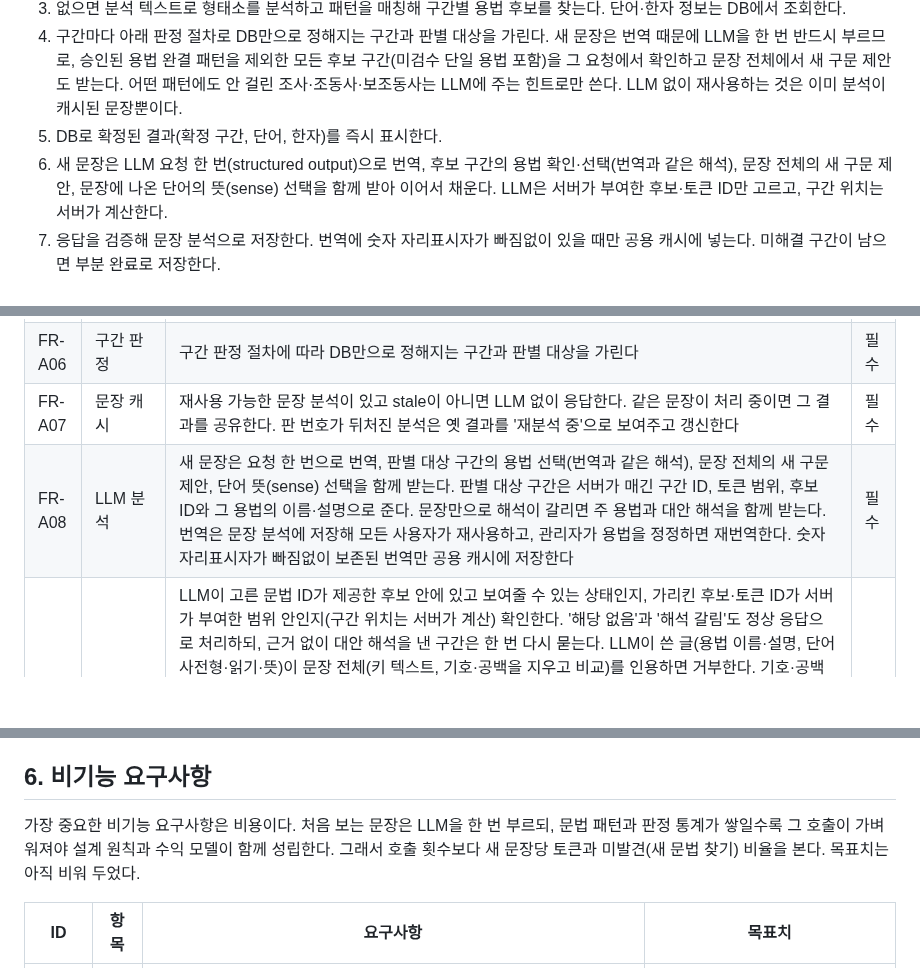
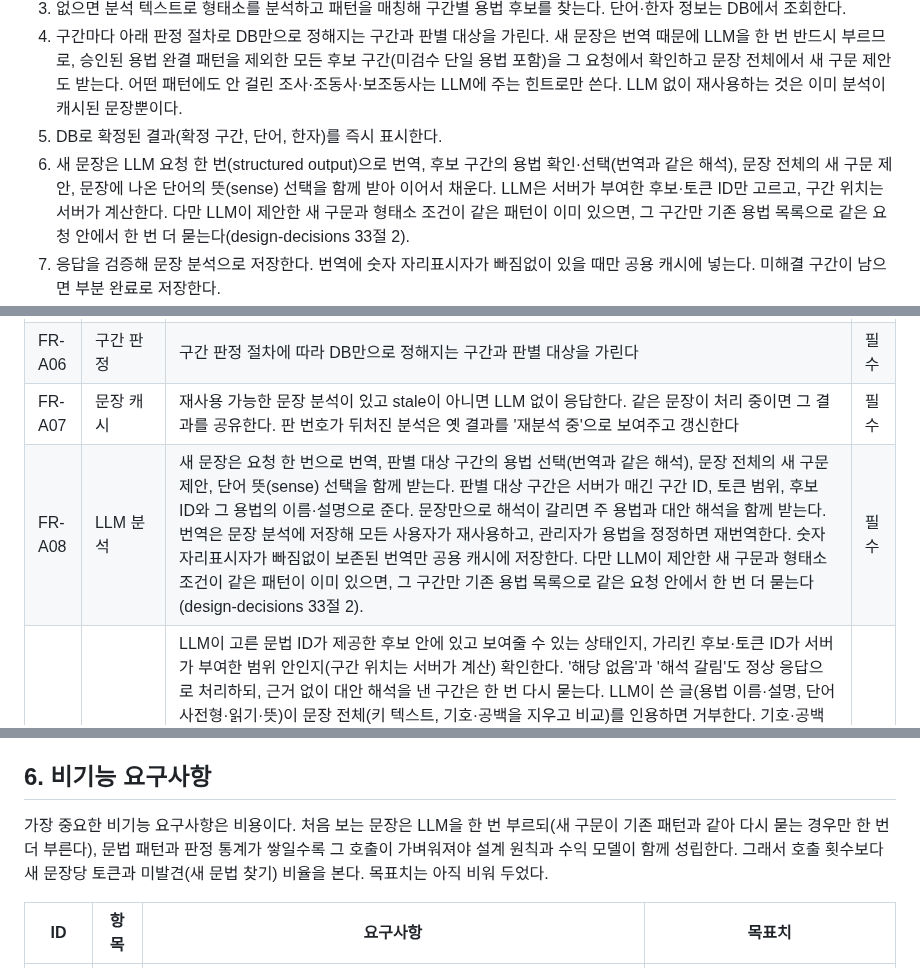
Before and after one commit to MinGyu-Kim0/dragram, a Markdown page: docs/requirements.md, 3 parts joined by grey strips. GitHub-like rendering; blank space fills up the shorter version.

Commit message:
docs: 재질문 예외를 단일 LLM 호출 요구사항에 적고 erd.json 불일치 안내 보완
PR #48 Codex 리뷰: FR-A08·분석 흐름·비용 설명이 '새 문장은 LLM 한 번'으로만 적혀 33절 2의
재질문과 맞지 않았고, erd.json에는 옛 탁음화 매핑이 남아 있었다.

Co-Authored-By: Claude Opus 5.5 <noreply@anthropic.com>

```diff
--- a/docs/requirements.md
+++ b/docs/requirements.md
@@ -82,7 +82,7 @@ Dragram은 웹페이지의 일본어 문장을 드래그하면 형태소 단위
 3. 없으면 분석 텍스트로 형태소를 분석하고 패턴을 매칭해 구간별 용법 후보를 찾는다. 단어·한자 정보는 DB에서 조회한다.
 4. 구간마다 아래 판정 절차로 DB만으로 정해지는 구간과 판별 대상을 가린다. 새 문장은 번역 때문에 LLM을 한 번 반드시 부르므로, 승인된 용법 완결 패턴을 제외한 모든 후보 구간(미검수 단일 용법 포함)을 그 요청에서 확인하고 문장 전체에서 새 구문 제안도 받는다. 어떤 패턴에도 안 걸린 조사·조동사·보조동사는 LLM에 주는 힌트로만 쓴다. LLM 없이 재사용하는 것은 이미 분석이 캐시된 문장뿐이다.
 5. DB로 확정된 결과(확정 구간, 단어, 한자)를 즉시 표시한다.
-6. 새 문장은 LLM 요청 한 번(structured output)으로 번역, 후보 구간의 용법 확인·선택(번역과 같은 해석), 문장 전체의 새 구문 제안, 문장에 나온 단어의 뜻(sense) 선택을 함께 받아 이어서 채운다. LLM은 서버가 부여한 후보·토큰 ID만 고르고, 구간 위치는 서버가 계산한다.
+6. 새 문장은 LLM 요청 한 번(structured output)으로 번역, 후보 구간의 용법 확인·선택(번역과 같은 해석), 문장 전체의 새 구문 제안, 문장에 나온 단어의 뜻(sense) 선택을 함께 받아 이어서 채운다. LLM은 서버가 부여한 후보·토큰 ID만 고르고, 구간 위치는 서버가 계산한다. 다만 LLM이 제안한 새 구문과 형태소 조건이 같은 패턴이 이미 있으면, 그 구간만 기존 용법 목록으로 같은 요청 안에서 한 번 더 묻는다(design-decisions 33절 2).
 7. 응답을 검증해 문장 분석으로 저장한다. 번역에 숫자 자리표시자가 빠짐없이 있을 때만 공용 캐시에 넣는다. 미해결 구간이 남으면 부분 완료로 저장한다.
 8. LLM이 찾은 새 문법은 패턴 생성 규칙에 따라 미검수(pending) 패턴·용법으로 등록하고 'AI 생성·미검수' 배지로 바로 표시한다. LLM 작업(첫 분석, 재분석, 재시도)은 큐에 넣어 작업자가 처리하고, 일일 상한과 호출 기록을 비용 안전장치로 둔다. 시드 없이 시작하므로 초반 상한은 넉넉히 잡는다. 관련된 부분 완료 분석은 다시 판정한다.
 
@@ -207,7 +207,7 @@ Phase 1은 판정 통계(4단계)를 쓰지 않고 바로 LLM 판별로 넘긴
 | FR-A05 | 패턴 매칭 | 형태소열을 문법 패턴과 대조해 구간별 용법 후보를 찾는다. 활용형 조건을 쓰고, 패턴은 원래 문장 재매칭과 LLM이 새로 쓴 예문 매칭을 통과해야 활성화한다 | 필수 |
 | FR-A06 | 구간 판정 | 구간 판정 절차에 따라 DB만으로 정해지는 구간과 판별 대상을 가린다 | 필수 |
 | FR-A07 | 문장 캐시 | 재사용 가능한 문장 분석이 있고 stale이 아니면 LLM 없이 응답한다. 같은 문장이 처리 중이면 그 결과를 공유한다. 판 번호가 뒤처진 분석은 옛 결과를 '재분석 중'으로 보여주고 갱신한다 | 필수 |
-| FR-A08 | LLM 분석 | 새 문장은 요청 한 번으로 번역, 판별 대상 구간의 용법 선택(번역과 같은 해석), 문장 전체의 새 구문 제안, 단어 뜻(sense) 선택을 함께 받는다. 판별 대상 구간은 서버가 매긴 구간 ID, 토큰 범위, 후보 ID와 그 용법의 이름·설명으로 준다. 문장만으로 해석이 갈리면 주 용법과 대안 해석을 함께 받는다. 번역은 문장 분석에 저장해 모든 사용자가 재사용하고, 관리자가 용법을 정정하면 재번역한다. 숫자 자리표시자가 빠짐없이 보존된 번역만 공용 캐시에 저장한다 | 필수 |
+| FR-A08 | LLM 분석 | 새 문장은 요청 한 번으로 번역, 판별 대상 구간의 용법 선택(번역과 같은 해석), 문장 전체의 새 구문 제안, 단어 뜻(sense) 선택을 함께 받는다. 판별 대상 구간은 서버가 매긴 구간 ID, 토큰 범위, 후보 ID와 그 용법의 이름·설명으로 준다. 문장만으로 해석이 갈리면 주 용법과 대안 해석을 함께 받는다. 번역은 문장 분석에 저장해 모든 사용자가 재사용하고, 관리자가 용법을 정정하면 재번역한다. 숫자 자리표시자가 빠짐없이 보존된 번역만 공용 캐시에 저장한다. 다만 LLM이 제안한 새 구문과 형태소 조건이 같은 패턴이 이미 있으면, 그 구간만 기존 용법 목록으로 같은 요청 안에서 한 번 더 묻는다(design-decisions 33절 2). | 필수 |
 | FR-A09 | 응답 검증 | LLM이 고른 문법 ID가 제공한 후보 안에 있고 보여줄 수 있는 상태인지, 가리킨 후보·토큰 ID가 서버가 부여한 범위 안인지(구간 위치는 서버가 계산) 확인한다. '해당 없음'과 '해석 갈림'도 정상 응답으로 처리하되, 근거 없이 대안 해석을 낸 구간은 한 번 다시 묻는다. LLM이 쓴 글(용법 이름·설명, 단어 사전형·읽기·뜻)이 문장 전체(키 텍스트, 기호·공백을 지우고 비교)를 인용하면 거부한다. 기호·공백을 뺀 형태소가 하나뿐인 문장은 예외다. 단어 글(사전형·읽기·뜻)의 숫자 자리표시자는 번역과 같은 규칙으로 되돌리고, 없는 번호의 자리표시자는 거부한다. 새 패턴·용법의 이름·설명은 모든 문장이 함께 쓰므로 이 문장의 숫자로 되돌릴 수 없어, 자리표시자가 있으면 거부한다. 칸 길이(255자)를 넘는 패턴·용법 이름도 거부한다. 미발견 판정에는 새 용법(이름·설명·예문)이 함께 와야 하고, 빠지거나 형식이 틀리면 거부한다. 원문 인용으로 거부될 응답은 다시 묻기 전에 거부한다. 단어 읽기는 가나로만 받는다(외래어는 가타카나 그대로, 강조하려고 가타카나로 쓴 말은 본래 표기로: ヤバい → やばい). 단어로 고르면 안 되는 토큰(숫자와 겹치는 토큰, 기호·공백·조사·조동사)을 고른 항목은 실패 대신 그 항목만 뺀다 | 필수 |
 | FR-A10 | 결과 표시 | 사이드 패널에 DB로 정해진 결과를 즉시 표시하고, 번역과 판별 결과는 이어서 채운다. 서버는 결과를 줄 단위 JSON 스트림으로 나오는 대로 보낸다. 테스트 단계는 DB로 확정되는 구간이 없어 번역·루비 → 문법·단어 순서이고, 본 구현에서는 DB로 정해진 결과를 LLM보다 먼저 보낸다(NFR-04). 번역을 보낸 뒤 문법·단어가 실패하면 번역은 그대로 두고 문법·단어 자리에 실패를 표시하며 저장하지 않는다. 여러 문장은 문장별 페이지로 보인다. 원문 한자 위에 SudachiPy 읽기로 루비를 달고, 실제로 드래그한 범위의 시작·끝에 핸들을 붙인다(둘 다 기본 켜짐, 끌 수 있고 고른 값을 기억한다). 그리고 드래그 범위와 겹친 문법·단어를 맨 위에 "드래그한 부분"으로 표시한다. 저장된 구간은 사용자의 원문 위치로 변환해 표시한다. 미검수 용법과, 고른 용법·그 용법이 속한 패턴(회화체 구간이면 원형 패턴)·실제로 매칭된 패턴 중 하나라도 미검수인 구간은 'AI 생성·미검수', 사전(JMdict·KANJIDIC2)을 근거로 옮긴 검수 안 된 한국어 뜻은 'AI 번역'(사전 근거 없이 LLM이 만든 뜻은 'AI 생성·미검수'), 회화체 패턴은 '회화체'로 표시한다. 해석 갈림 구간은 주 용법과 대안 해석을 함께 보여주고, 단어 표제는 사전형과 그 읽기로 보이고(食べて → 食べる / たべる), 단어 밑에는 단어 태그를 보여준다. 화면 문구: 미검수 'AI 생성·미검수' 배지, 예외 활용 '주의' 배지, 회화체 패턴 '회화체' 배지, 해석 갈림 "다른 해석: …", 미확정 "판단하지 못함", 재분석 중인 옛 결과 "재분석 중", 대상 문법 없음 "문법 요소 없음", 단어 없음 "단어 없음". 확정 결과는 배지 없이 표시한다 | 필수 |
 | FR-A11 | 신규 문법 등록 | LLM이 분석 요청에서 찾은 새 문법을 패턴 생성 규칙(토큰 표시, 처음·끝 제한, 원래 문장 재매칭)에 따라 미검수 패턴·용법으로 등록하고 바로 표시한다. 형태소 조건 해시(morpheme\_key)가 같으면 기존 패턴을 쓰고, 이미 있던 패턴이든 동시 생성으로 받은 패턴이든 같은 요청 안에서 그 패턴의 기존 용법 목록으로 한 번 더 묻는다(반려된 패턴은 묻지 않는다). 기존 용법이 맞지 않는 구간(미발견)은 같은 답에 새 용법(이름·설명·예문)을 받아 같은 패턴 아래 미검수로 더한다. 등록·승인되면 관련 부분 완료 분석을 다시 판정한다. 실패하면 '설명 준비 중'으로 표시하고 큐로 상한 안에서 재시도한다 | 필수 |
@@ -343,7 +343,7 @@ Phase 1은 판정 통계(4단계)를 쓰지 않고 바로 LLM 판별로 넘긴
 
 ## 6. 비기능 요구사항
 
-가장 중요한 비기능 요구사항은 비용이다. 처음 보는 문장은 LLM을 한 번 부르되, 문법 패턴과 판정 통계가 쌓일수록 그 호출이 가벼워져야 설계 원칙과 수익 모델이 함께 성립한다. 그래서 호출 횟수보다 새 문장당 토큰과 미발견(새 문법 찾기) 비율을 본다. 목표치는 아직 비워 두었다.
+가장 중요한 비기능 요구사항은 비용이다. 처음 보는 문장은 LLM을 한 번 부르되(새 구문이 기존 패턴과 같아 다시 묻는 경우만 한 번 더 부른다), 문법 패턴과 판정 통계가 쌓일수록 그 호출이 가벼워져야 설계 원칙과 수익 모델이 함께 성립한다. 그래서 호출 횟수보다 새 문장당 토큰과 미발견(새 문법 찾기) 비율을 본다. 목표치는 아직 비워 두었다.
 
 | ID | 항목 | 요구사항 | 목표치 |
 | --- | --- | --- | --- |
```
Also changed, not shown: docs/schema/schema.md (+1 -1 lines).
